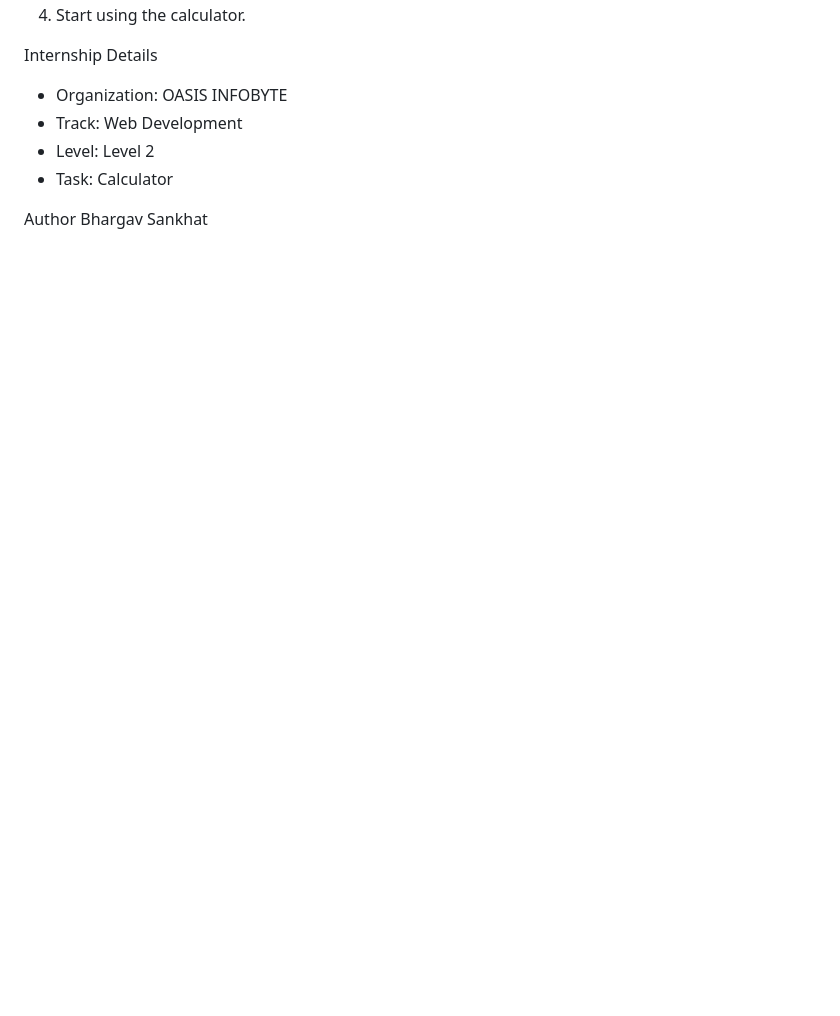
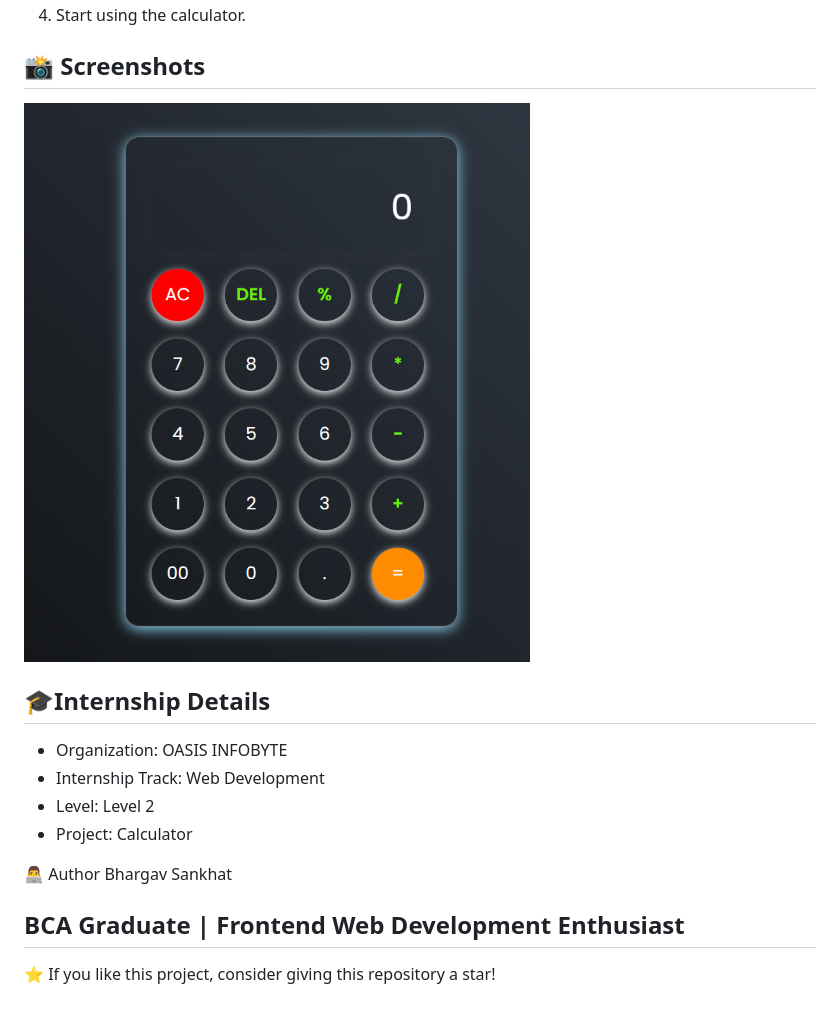
Before and after one commit to BhargavSankhat007/OIBSIP, a Markdown page: WebDev-L2-Calculator/README.md, the part around one of its changes. Drawn GitHub-style; pictures changed too: WebDev-L2-Calculator/Screenshots/calculator.png (added); blank space fills up the shorter version.

```diff
--- a/WebDev-L2-Calculator/README.md
+++ b/WebDev-L2-Calculator/README.md
@@ -41,11 +55,19 @@ How to Run
 4. Start using the calculator.
 
-Internship Details
+## 📸 Screenshots
+
+![calculator screenshot](Screenshots/calculator.png)
+
+## 🎓Internship Details
 
 - Organization: OASIS INFOBYTE
-- Track: Web Development
+- Internship Track: Web Development
 - Level: Level 2
-- Task: Calculator
+- Project: Calculator
 
-Author
+👨‍💻 Author
 Bhargav Sankhat
+
+BCA Graduate | Frontend Web Development Enthusiast
+---
+⭐ If you like this project, consider giving this repository a star!
```
Also changed, not shown: other parts of WebDev-L2-Calculator/README.md (+36 -22 lines).
